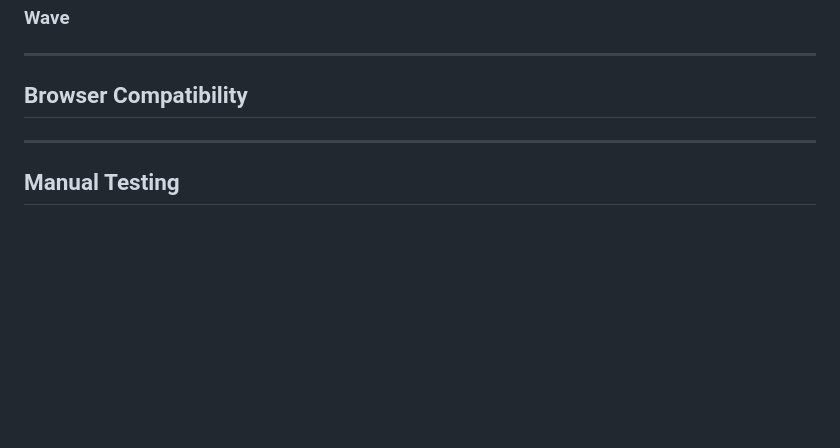
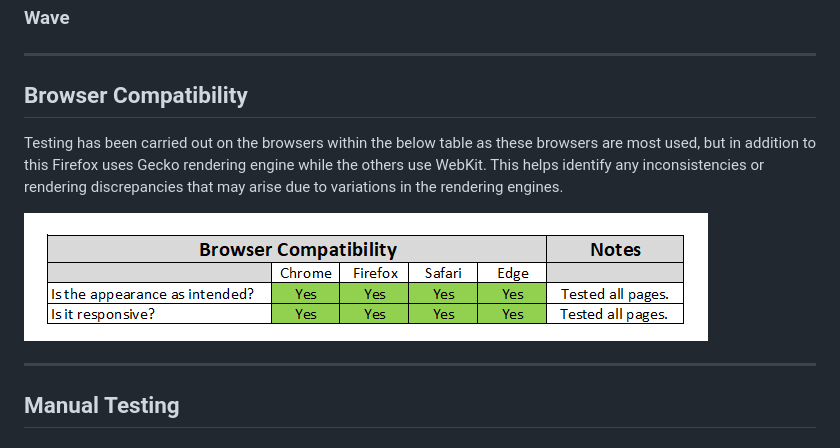
Before and after one commit to Chris-RG1980/code-institute-MSP2, a Markdown page: TESTING.md, the part around the change. GitHub-like rendering; pictures changed too: resources/testing/browser-testing.png (added); blank space fills up the shorter version.

Commit message:
docs: Complete browser testing

```diff
--- a/TESTING.md
+++ b/TESTING.md
@@ -93,7 +93,9 @@ The one unused variable is due to the timer being used within script.js
 
 ***
 ## Browser Compatibility
+Testing has been carried out on the browsers within the below table as these browsers are most used, but in addition to this Firefox uses Gecko rendering engine while the others use WebKit. This helps identify any inconsistencies or rendering discrepancies that may arise due to variations in the rendering engines.
 
+![Image](resources/testing/browser-testing.png)
 ***
 ## Manual Testing
 ### Testing User Stories
```
